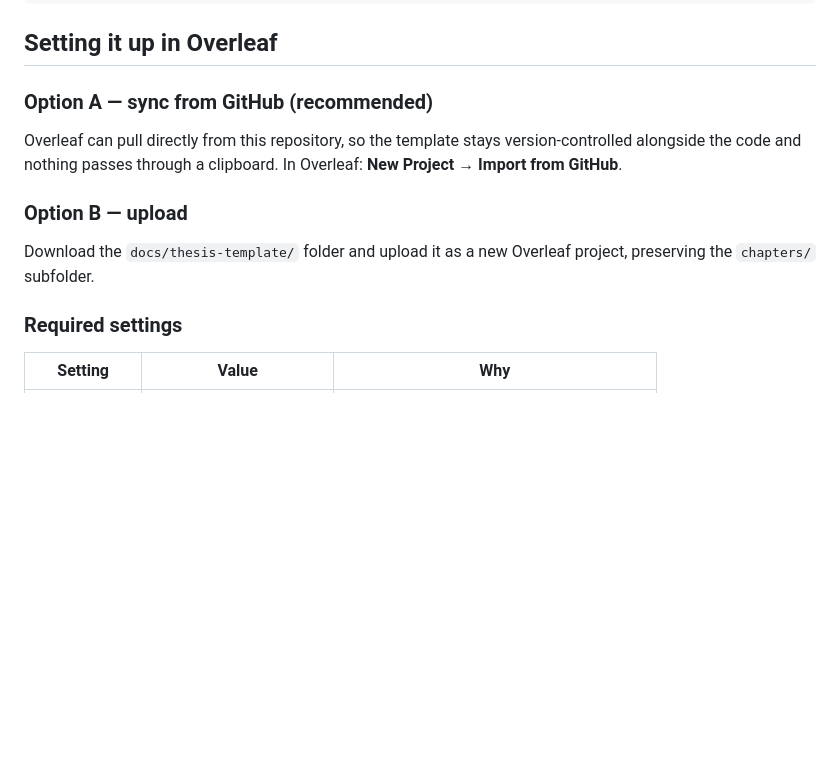
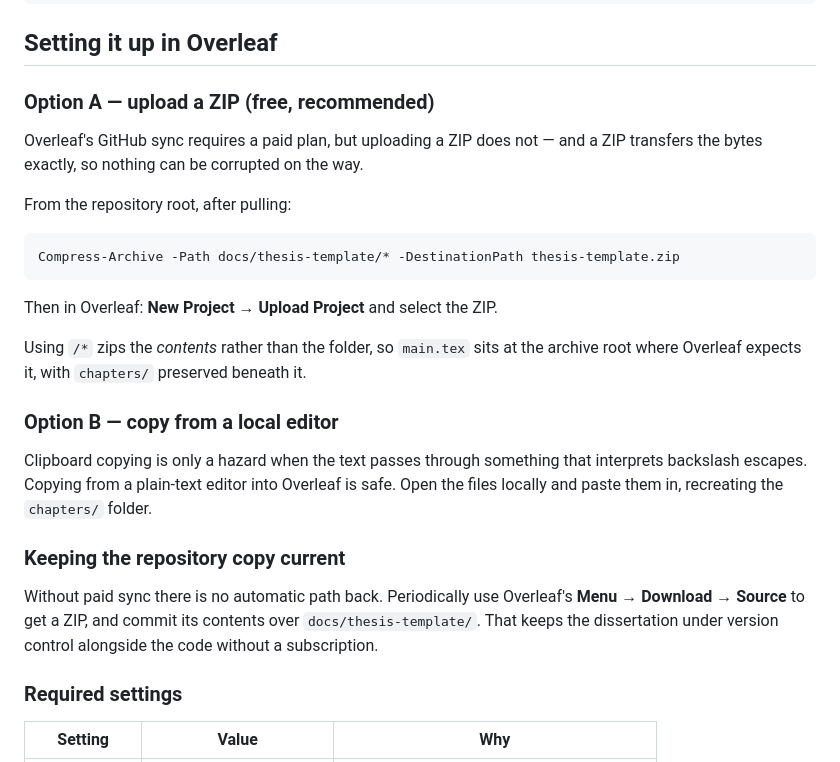
Before and after one commit to Alisher2102/mhealth-recommender, a Markdown page: docs/thesis-template/README.md, the part around the change. Drawn GitHub-style; blank space fills up the shorter version.

Commit message:
docs: correct Overleaf setup route, GitHub sync requires a paid plan
The README recommended importing from GitHub, which is only available on a paid
Overleaf plan. Replaced with a ZIP upload, which is free and transfers the bytes
exactly, so the backslash-corruption problem cannot recur.

Compress-Archive with a trailing /* zips the folder contents rather than the
folder, so main.tex sits at the archive root where Overleaf expects it and the
chapters subfolder is preserved.

Also clarifies that clipboard copying is only hazardous when the text passes
through something that interprets backslash escapes; copying from a plain-text
editor into Overleaf is safe. And records how to keep the repository copy current
without paid sync: Overleaf's Download Source produces a ZIP whose contents can
be committed back over the template folder.

````diff
--- a/docs/thesis-template/README.md
+++ b/docs/thesis-template/README.md
@@ -23,16 +23,35 @@ chapters/
 
 ## Setting it up in Overleaf
 
-### Option A — sync from GitHub (recommended)
+### Option A — upload a ZIP (free, recommended)
 
-Overleaf can pull directly from this repository, so the template stays
-version-controlled alongside the code and nothing passes through a clipboard.
-In Overleaf: **New Project → Import from GitHub**.
+Overleaf's GitHub sync requires a paid plan, but uploading a ZIP does not — and
+a ZIP transfers the bytes exactly, so nothing can be corrupted on the way.
 
-### Option B — upload
+From the repository root, after pulling:
 
-Download the `docs/thesis-template/` folder and upload it as a new Overleaf
-project, preserving the `chapters/` subfolder.
+```powershell
+Compress-Archive -Path docs/thesis-template/* -DestinationPath thesis-template.zip
+```
+
+Then in Overleaf: **New Project → Upload Project** and select the ZIP.
+
+Using `/*` zips the *contents* rather than the folder, so `main.tex` sits at the
+archive root where Overleaf expects it, with `chapters/` preserved beneath it.
+
+### Option B — copy from a local editor
+
+Clipboard copying is only a hazard when the text passes through something that
+interprets backslash escapes. Copying from a plain-text editor into Overleaf is
+safe. Open the files locally and paste them in, recreating the `chapters/`
+folder.
+
+### Keeping the repository copy current
+
+Without paid sync there is no automatic path back. Periodically use Overleaf's
+**Menu → Download → Source** to get a ZIP, and commit its contents over
+`docs/thesis-template/`. That keeps the dissertation under version control
+alongside the code without a subscription.
 
 ### Required settings
 
````
